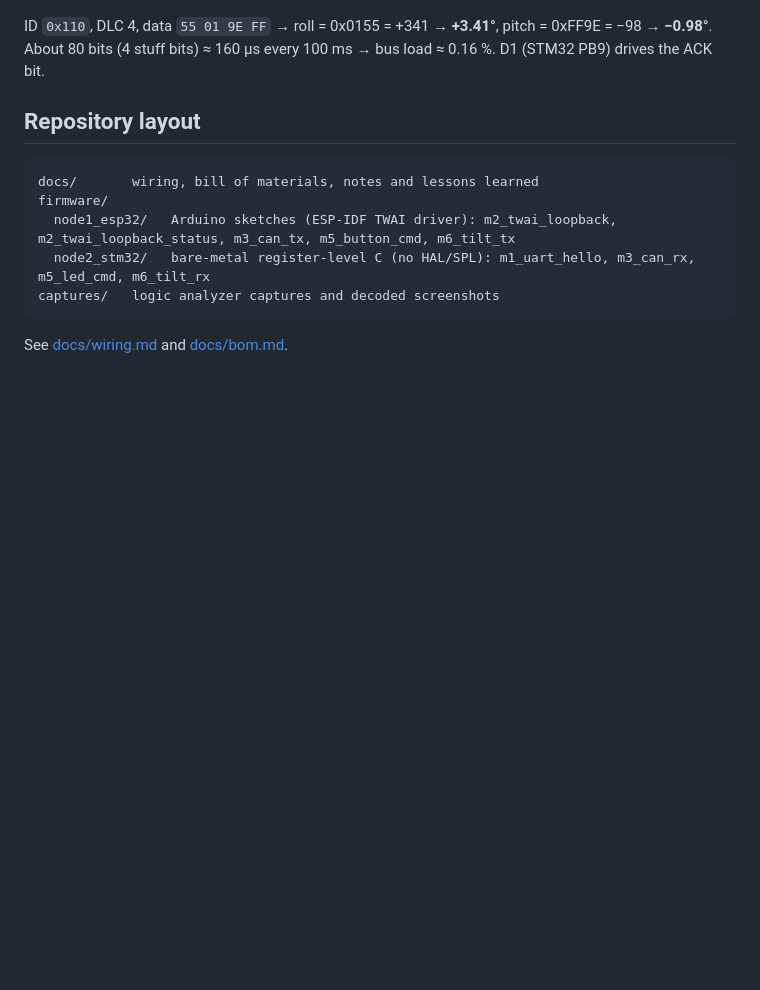
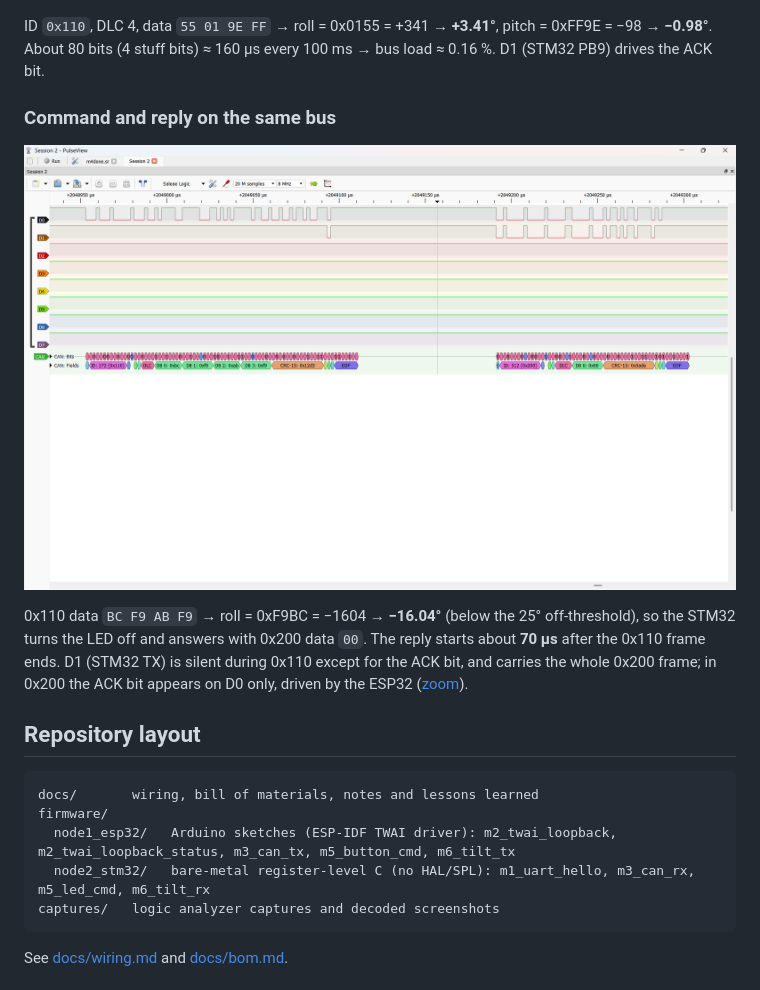
Before and after one commit to imtuaz/can-gesture-network, a Markdown page: README.md, the part around the change. Drawn GitHub-style; pictures changed too: captures/m6_frames_0x110_0x200_pulseview.png (added); blank space fills up the shorter version.

Commit message:
Add capture of 0x110 command and 0x200 reply (~70 us turnaround)

````diff
--- a/README.md
+++ b/README.md
@@ -60,6 +60,15 @@ and channel D1 (STM32 CAN_TX, PB9) goes dominant for exactly one bit in the ACK
 ID `0x110`, DLC 4, data `55 01 9E FF` → roll = 0x0155 = +341 → **+3.41°**, pitch = 0xFF9E = −98 → **−0.98°**.
 About 80 bits (4 stuff bits) ≈ 160 µs every 100 ms → bus load ≈ 0.16 %. D1 (STM32 PB9) drives the ACK bit.
 
+### Command and reply on the same bus
+
+![0x110 from ESP32 followed by 0x200 from STM32](captures/m6_frames_0x110_0x200_pulseview.png)
+
+0x110 data `BC F9 AB F9` → roll = 0xF9BC = −1604 → **−16.04°** (below the 25° off-threshold), so the STM32
+turns the LED off and answers with 0x200 data `00`. The reply starts about **70 µs** after the 0x110 frame ends.
+D1 (STM32 TX) is silent during 0x110 except for the ACK bit, and carries the whole 0x200 frame;
+in 0x200 the ACK bit appears on D0 only, driven by the ESP32 ([zoom](captures/m6_frame_0x200_pulseview.png)).
+
 ## Repository layout
 
 ```
````
Also changed, not shown: captures/m6_frame_0x200_pulseview.png (added).
